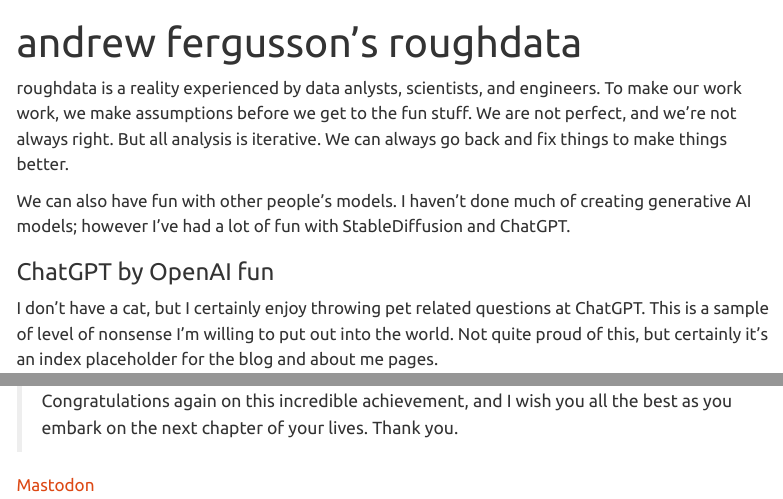
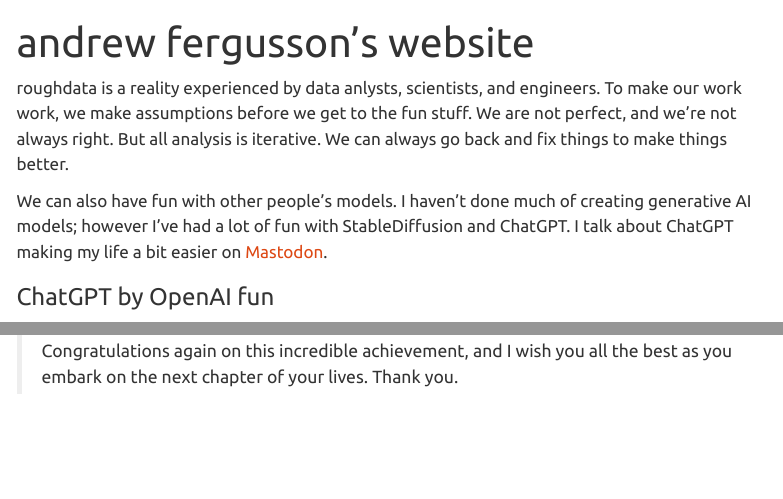
Before and after one commit to canwaf/home, a Quarto document (index.qmd): the page in a window 1100 px wide, from its top, and a second part further down, joined at a grey line. Rendered offline with R 4.5, knitr and Pandoc in place of Quarto, with nearby package versions; menus at the side of the page are left out.

Commit message:
Minor changes

```diff
--- a/index.qmd
+++ b/index.qmd
@@ -1,10 +1,10 @@
 ---
-title: "andrew fergusson's roughdata"
+title: "andrew fergusson's website"
 ---
 
 roughdata is a reality experienced by data anlysts, scientists, and engineers. To make our work work, we make assumptions before we get to the fun stuff. We are not perfect, and we're not always right. But all analysis is iterative. We can always go back and fix things to make things better.
 
-We can also have fun with other people's models. I haven't done much of creating generative AI models; however I've had a lot of fun with StableDiffusion and ChatGPT.
+We can also have fun with other people's models. I haven't done much of creating generative AI models; however I've had a lot of fun with StableDiffusion and ChatGPT. I talk about ChatGPT making my life a bit easier on <a rel="me" href="https://dataare.cool/@Waf">Mastodon</a>.
 
 ### ChatGPT by OpenAI fun
 
@@ -54,5 +54,3 @@
 > Lastly, I would like to say that I am incredibly proud to be the chancellor of the University of Sheffield and I am honored to have had the opportunity to be a part of your journey. You are a testament to the excellence and potential of this institution, and I have no doubt that you will go on to do great things.
 >
 > Congratulations again on this incredible achievement, and I wish you all the best as you embark on the next chapter of your lives. Thank you.
-
-<a rel="me" href="https://dataare.cool/@Waf">Mastodon</a>
```
